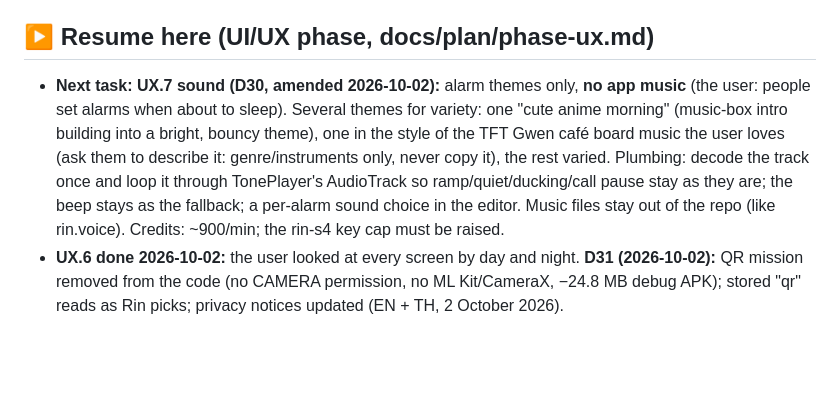
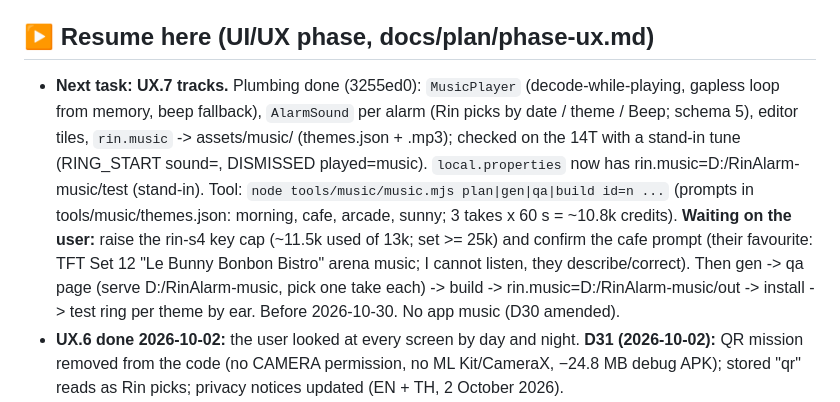
Before and after one commit to Earthkodyai/rin, a Markdown page: docs/STATUS.md, the part around the change. GitHub-like rendering; blank space fills up the shorter version.

Commit message:
STATUS: UX.7 plumbing done, waiting on the key cap and the cafe prompt
Co-Authored-By: Claude Opus 5.5 <noreply@anthropic.com>

```diff
--- a/docs/STATUS.md
+++ b/docs/STATUS.md
@@ -3,7 +3,7 @@
 Phase 1: tasks done; **14-night run** pending (Diagnostics card, Strict daily; set one alarm repeating every day — none enabled). Ends at 14/14 + green CI (needs the remote; 0.4 accounts on the user).
 Phase 2 **done 2026-09-28** on the VRoid sample. **Your model still pending** (`rin.model=<path>` in local.properties; ❓ edits in `docs/character/character-sheet.md`); when it lands: `./gradlew checkGestures -PwriteBody` → build → `./gradlew checkGestures` → `tools/character/phase-exit.sh`, re-check hands (`npm run dev`), gaze (`aimCamera`; the cup table now uses `CupScene.attend`) and the pads hand (thumb).
 ## ▶ Resume here (UI/UX phase, docs/plan/phase-ux.md)
-- **Next task: UX.7 sound (D30, amended 2026-10-02):** alarm themes only, **no app music** (the user: people set alarms when about to sleep). Several themes for variety: one "cute anime morning" (music-box intro building into a bright, bouncy theme), one in the style of the TFT Gwen café board music the user loves (ask them to describe it: genre/instruments only, never copy it), the rest varied. Plumbing: decode the track once and loop it through TonePlayer's AudioTrack so ramp/quiet/ducking/call pause stay as they are; the beep stays as the fallback; a per-alarm sound choice in the editor. Music files stay out of the repo (like rin.voice). Credits: ~900/min; the rin-s4 key cap must be raised.
+- **Next task: UX.7 tracks.** Plumbing done (3255ed0): `MusicPlayer` (decode-while-playing, gapless loop from memory, beep fallback), `AlarmSound` per alarm (Rin picks by date / theme / Beep; schema 5), editor tiles, `rin.music` -> assets/music/ (themes.json + <id>.mp3); checked on the 14T with a stand-in tune (RING_START sound=, DISMISSED played=music). `local.properties` now has rin.music=D:/RinAlarm-music/test (stand-in). Tool: `node tools/music/music.mjs plan|gen|qa|build id=n ...` (prompts in tools/music/themes.json: morning, cafe, arcade, sunny; 3 takes x 60 s = ~10.8k credits). **Waiting on the user:** raise the rin-s4 key cap (~11.5k used of 13k; set >= 25k) and confirm the cafe prompt (their favourite: TFT Set 12 "Le Bunny Bonbon Bistro" arena music; I cannot listen, they describe/correct). Then gen -> qa page (serve D:/RinAlarm-music, pick one take each) -> build -> rin.music=D:/RinAlarm-music/out -> install -> test ring per theme by ear. Before 2026-10-30. No app music (D30 amended).
 - **UX.6 done 2026-10-02:** the user looked at every screen by day and night. **D31 (2026-10-02):** QR mission removed from the code (no CAMERA permission, no ML Kit/CameraX, −24.8 MB debug APK); stored "qr" reads as Rin picks; privacy notices updated (EN + TH, 2 October 2026).
 - **UX.5 (2026-10-02):** `ui/common/RinPage.kt` = `RinPage` (ground + `RinTopBar` + scrolling column), `SectionTitle`, `Modifier.rinCard()`, `QuietPillButton` (outlined second choice), `SmallPillButton` (a row's Fix/Open), generic `PillChoiceRow`; the editor uses them too. Settings/Privacy/Diagnostics/QR setup on cards; CheckRow is a card row (OK mint, warning amber day/night, critical red); onboarding has step dots, Rin's cheerful waist still on a welcome panel (image, not the page), texts on cards. Settings, Privacy and Diagnostics seen on the 14T at night.
 - **How the user checks UI:** on the 14T by eye. Install the debug build (installs over the release, alarms kept), then the user must **re-allow full-screen** (HyperOS revokes it on every install) before a test ring: `DebugAlarmReceiver --es cmd add --ei sec 0 --es mission cups|pads|speech` rings the next minute; screenshot with `adb exec-out screencap` + sharp contact sheets (delete them after; lock-screen shots hold the user's notifications). On-device instrumented tests don't run (HyperOS fires RescheduleReceiver into the Hilt-less test process): UI tests are compile-checked only.
```
